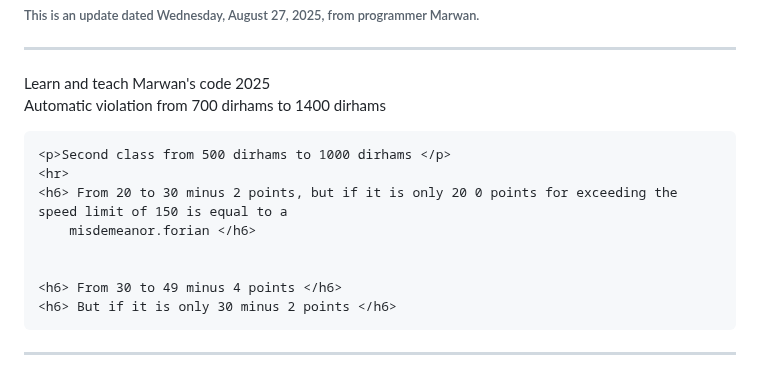
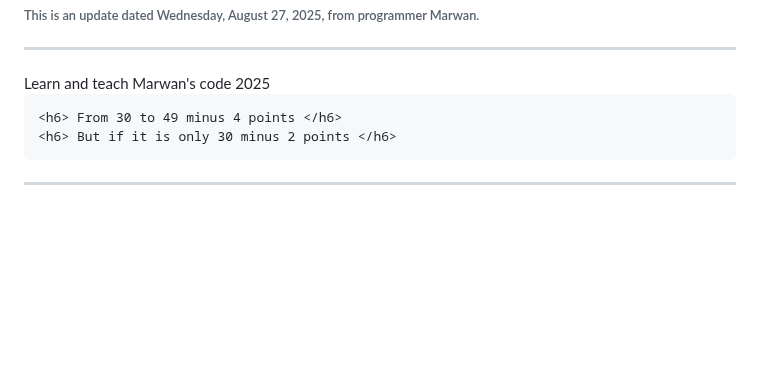
Before and after one commit to marwanemellouk710-ctrl/black-coffee-, a Markdown page: README.md, the part around the change. GitHub-like rendering; blank space fills up the shorter version.

```diff
--- a/README.md
+++ b/README.md
@@ -14,13 +14,6 @@ About me
 </span>
 <span style="color:
     blue ">
-    <p> Automatic violation from 700 dirhams to 1400 dirhams </p>
-
-    <p>Second class from 500 dirhams to 1000 dirhams </p>
-    <hr>
-    <h6> From 20 to 30 minus 2 points, but if it is only 20 0 points for exceeding the speed limit of 150 is equal to a
-        misdemeanor.forian </h6>
-
 
     <h6> From 30 to 49 minus 4 points </h6>
     <h6> But if it is only 30 minus 2 points </h6>
```
